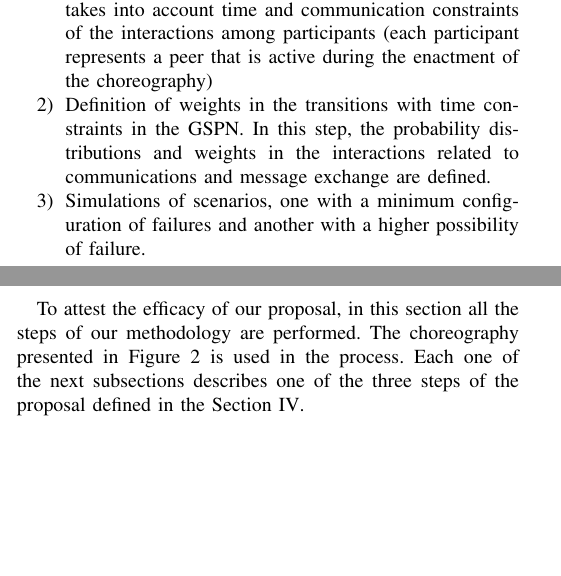
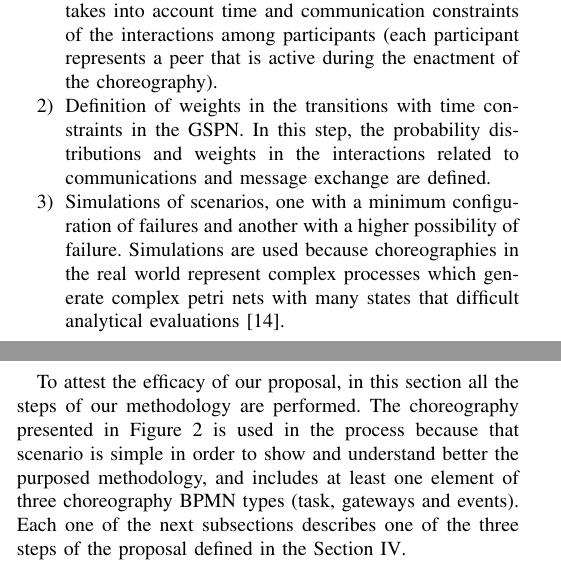
Before and after one commit to alfonso777/Research, a LaTeX paper (articles/CAMAD2102/article-version2.tex): two parts of the columns of pages 2 and 3 of 5, joined at a grey line, cut so that both start at the same text, the shorter picture padded with empty space. Compiled offline with pdfLaTeX; the source files are stored in an older character set and shown here as Unicode.

Commit message:
Fixing justification of simulations and choreography scenario

```diff
--- a/articles/CAMAD2102/article-version2.tex
+++ b/articles/CAMAD2102/article-version2.tex
@@ -247,12 +247,14 @@ on the execution of the following steps:
 
   \item Mapping of the choreography specified in BPMN 2.0 to a GSPN. The GSPN includes the intermediate representation of the choreography
  and the QoS model that takes into account time and communication constraints of the interactions among participants (each participant
- represents a peer that is active during the enactment of the choreography)
+ represents a peer that is active during the enactment of the choreography).
 
   \item Definition of weights in the transitions with time constraints in the GSPN. In this step, the probability distributions and weights
  in the interactions related to communications and message exchange are defined.
 
- \item Simulations of scenarios, one with a minimum configuration of failures and another with a higher possibility of failure.
+ \item Simulations of scenarios, one with a minimum configuration of failures and another with a higher possibility of failure. Simulations
+  are used because choreographies in the real world represent complex processes which generate complex petri nets with many states
+  that difficult analytical evaluations \cite{Oliveira2009}.
 
 \end{enumerate}
 
@@ -416,8 +418,9 @@ function of the sequence flows and the gateways. Finally, the Start and the End
 
 %Nesta seção são aplicados os passos descritos da nossa abordagem no cenário de exemplo da Seção \ref{serviceChoreography} .
 To attest the efficacy of our proposal, in this section all the steps of our methodology are performed. The choreography
- presented in Figure~\ref{fig:choreographyExample} is used in the process. Each one of the next subsections describes one of the three steps of
- the proposal defined in the Section~\ref{sec:proposta}.
+ presented in Figure~\ref{fig:choreographyExample} is used in the process because that scenario is simple in order to show and understand better the
+ purposed methodology, and includes at least one element of three choreography  BPMN types (task, gateways and events). Each one of the
+ next subsections describes one of the three steps of  the proposal defined in the Section~\ref{sec:proposta}.
 
 \subsection{ Mapping } \label{subsec:mapping_performance}
 
```
Also changed, not shown: articles/CAMAD2102/article-version2.pdf.
